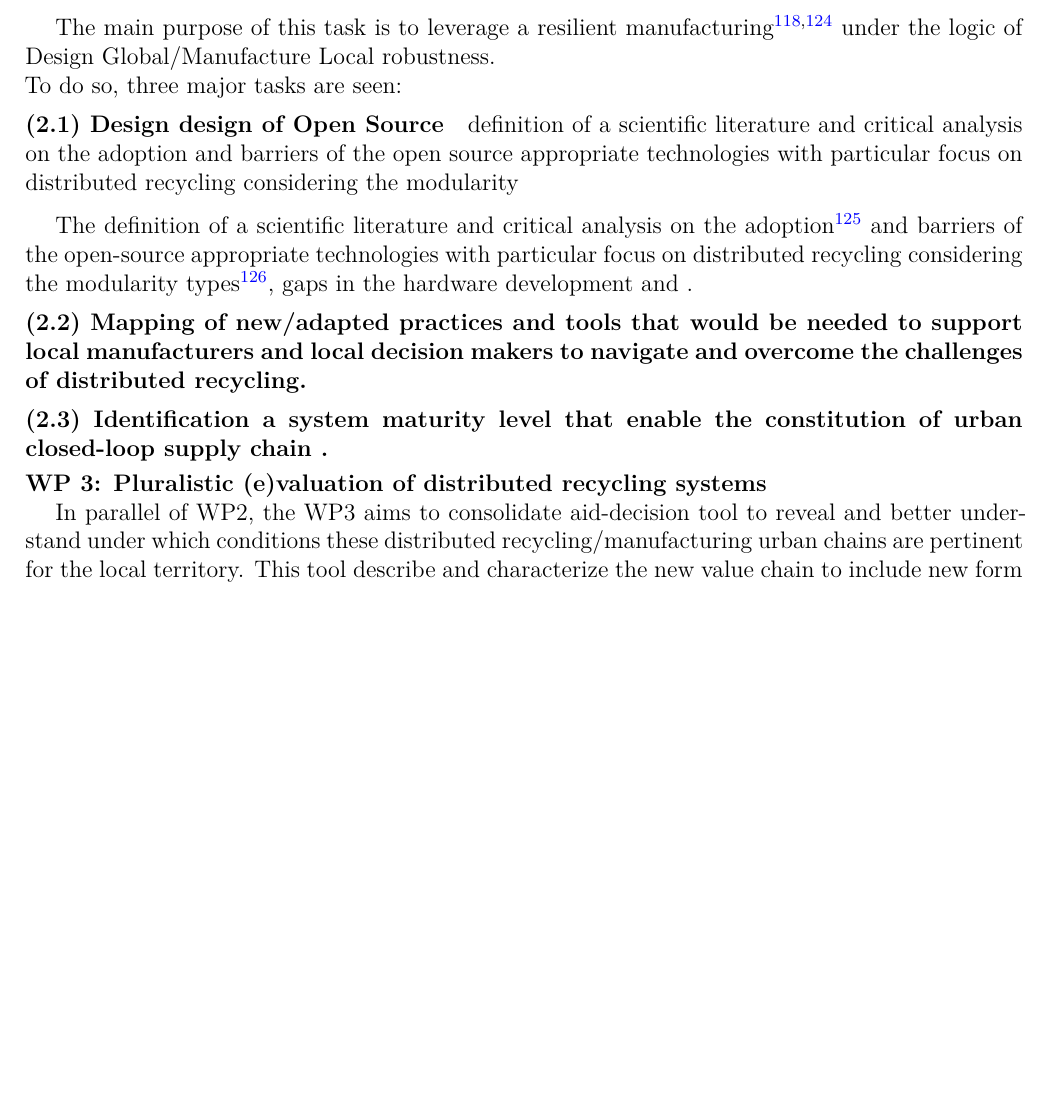
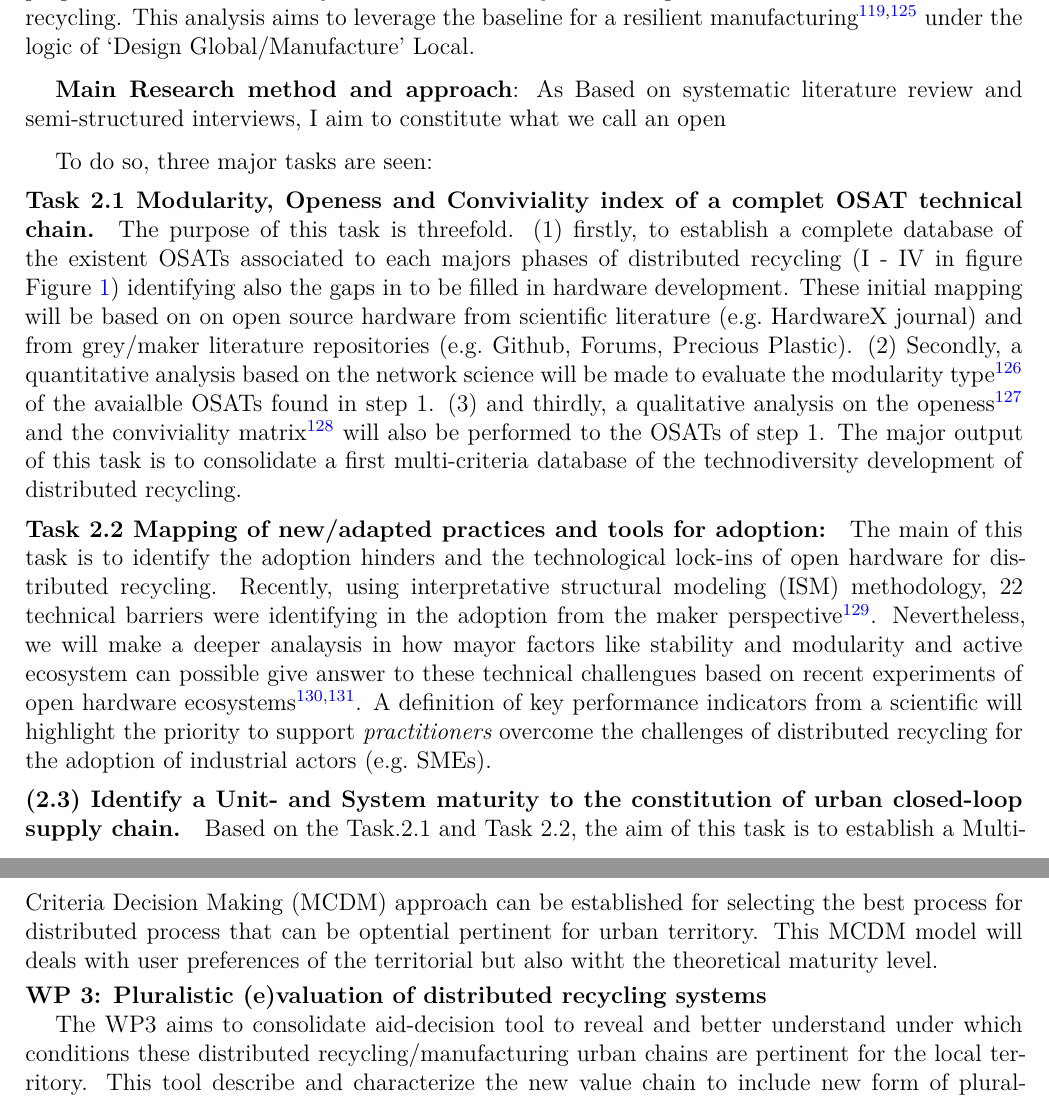
Before and after one commit to fabbiocrux/ERC, a Quarto document (Part-B2.qmd): part of page 9 of 20 before the commit and two parts of pages 9 and 10 of 20 after it, the two joined at a grey line, cut at the place of the change, the shorter picture padded with empty space. The pictures show the output file Part-B2.pdf that the author committed with the source.

Commit message:
+1% en WP2: Task 2.3

```diff
--- a/Part-B2.qmd
+++ b/Part-B2.qmd
@@ -24,7 +24,7 @@ format:
     link-citations: yes
     include-in-header: [assets/preamble.tex]
     #include-before-body: [assets/titlepage-B2.tex]
-    keep-tex: true
+    keep-tex: false
 
     #fontfamily: arial
 execute:
@@ -446 +436,7 @@ The WP2 will be focused on the unit- and facility-level to better understand how
+This analysis aims to leverage the baseline for a resilient manufacturing [@xu2021e; @zhang2011] under the logic of 'Design Global/Manufacture' Local.
+
+**Main Research method and approach**:
+As Based on systematic literature review and semi-structured  interviews, I aim to constitute what we call an open
+
+To do so, three major tasks are seen:
 <!-- Intro -->
@@ -449,15 +443,27 @@ Nevertheless, a future establishment of technical standards bringing clarity in
-The main purpose of this task is to leverage a resilient manufacturing [@xu2021e; @zhang2011] under the logic of Design Global/Manufacture Local robustness.
-To do so, three major tasks are seen:
-
-#### (2.1) Design  design of Open Source
-definition of a scientific literature and critical analysis on the adoption and barriers of the open source appropriate technologies with particular focus on distributed recycling considering the modularity
-
-The definition of a scientific literature and critical analysis on the adoption [@reinauer2021] and barriers of the open-source appropriate technologies with particular focus on distributed recycling considering the modularity types [@gavras2021], gaps in the hardware development and .
-
-#### (2.2) Mapping of new/adapted practices and tools that would be needed to support local manufacturers and local decision makers to navigate and overcome the challenges of distributed recycling.
 
 
-#### (2.3) Identification a system maturity level that enable the constitution of urban closed-loop supply chain .
+#### Task 2.1 Modularity, Openess and Conviviality index of a complet OSAT technical chain.
+<!-- Goal of the task -->
+The purpose of this task is threefold.
+(1) firstly, to establish a complete database of the existent OSATs associated to each majors phases of distributed recycling (I - IV in figure @fig-DRAM) identifying also the gaps in to be filled in hardware development.
+These initial mapping will be based on on open source hardware from scientific literature (e.g. HardwareX journal) and from grey/maker literature repositories (e.g. Github, Forums, Precious Plastic).
+(2) Secondly, a quantitative analysis based on the network science will be made to evaluate the modularity type [@gavras2021] of the avaialble OSATs found in step 1.
+(3) and thirdly,  a qualitative analysis on the openess [@Bonvoisin2018b] and the conviviality matrix [@vetter2018] will also be performed to the OSATs of step 1.
+<!-- Output -->
+The major output of this task is to consolidate a first multi-criteria database of the technodiversity development of distributed recycling.
+
+#### Task 2.2 Mapping of new/adapted practices and tools for adoption:
+
+The main of this task is to identify the adoption hinders and the technological lock-ins of open hardware for distributed recycling.
+<!-- Explainging adoption -->
+Recently, using interpretative structural modeling (ISM) methodology, 22 technical barriers were identifying in the adoption from the maker perspective [@Peeters2019].
+Nevertheless, we will make a deeper analaysis in how mayor factors like stability and modularity and  active ecosystem can possible give answer to these technical challengues based on recent experiments of open hardware ecosystems [@reinauer2021; @Legenvre2020].
+A definition of key performance indicators from a scientific will highlight the priority to support *practitioners* overcome the challenges of distributed recycling for the adoption of  industrial actors (e.g. SMEs).
+
+#### Task 2.3 Identify a Unit- and System maturity to the constitution of urban closed-loop supply chain.
+
+Based on the Task.2.1 and Task 2.2, the aim of this task is to establish a Multi-Criteria Decision Making (MCDM) approach can be established for selecting the best process for distributed process that can be optential pertinent for urban territory.
+This MCDM model will deals with user preferences of the territorial but also witht the theoretical maturity level.
 
 
 
@@ -465,7 +471,7 @@ The definition of a scientific literature and critical analysis on the adoption
 ### WP 3: Pluralistic (e)valuation of distributed recycling systems
 
 <!-- Goal of the WP -->
-In parallel of WP2, the WP3 aims to consolidate aid-decision tool to reveal and better understand under which conditions these distributed recycling/manufacturing urban chains are pertinent for the local territory.
+The WP3 aims to consolidate aid-decision tool to reveal and better understand under which conditions these distributed recycling/manufacturing urban chains are pertinent for the local territory.
 This tool describe and characterize the new value chain to include new form of pluralism valuation [@gunton2022] and techno-ecological interactions [@Liu2020c; @Liu2019g; @Saladini2018].
 More important to avoid Jevons paradox [@giampietro2018], it is determine the scale of action considering the technical maturity, economic viability and environmental respect of the ecosystem services.
 <!-- Importance of ES in the Engineering -->
```
Also changed, not shown: Part-B1.tex (deleted), Part-B2.pdf, Part-B2.tex (deleted), Part-B2.qmd (49 more changed lines).
